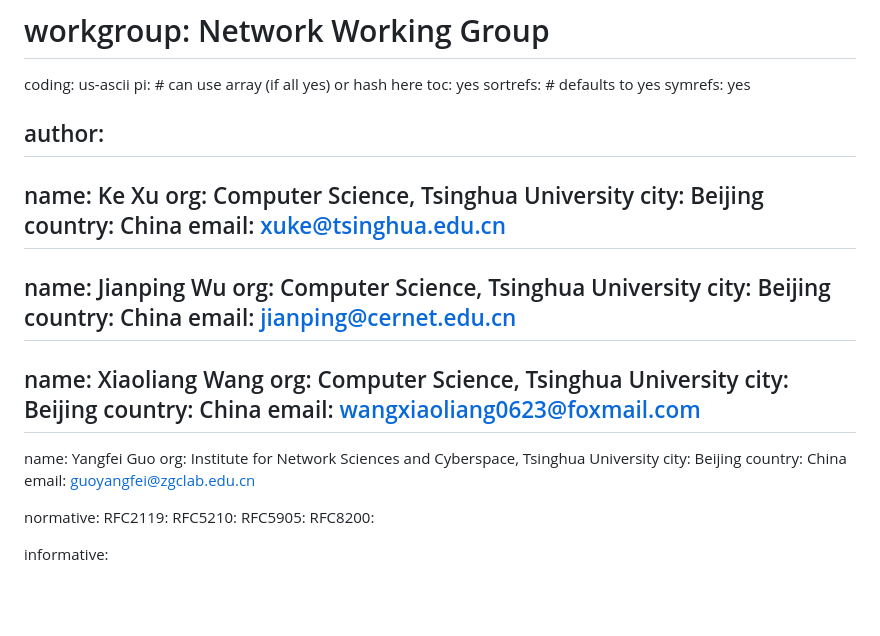
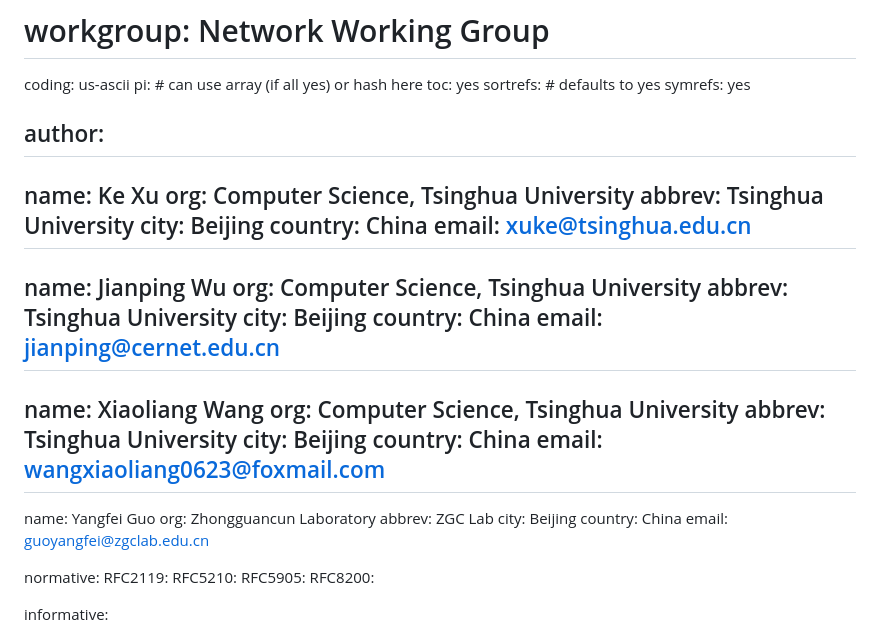
Before and after one commit to BasilGuo/savax-control, a Markdown page: draft-xu-savax-control.md, the part around the change. Drawn GitHub-style; blank space fills up the shorter version.

Commit message:
Update draft-xu-savax-control.md
my org abbrev

```diff
--- a/draft-xu-savax-control.md
+++ b/draft-xu-savax-control.md
@@ -24,24 +24,28 @@ author:
 -
   name: Ke Xu
   org: Computer Science, Tsinghua University
+  abbrev: Tsinghua University
   city: Beijing
   country: China
   email: xuke@tsinghua.edu.cn
 -
   name: Jianping Wu
   org: Computer Science, Tsinghua University
+  abbrev: Tsinghua University
   city: Beijing
   country: China
   email: jianping@cernet.edu.cn
 -
   name: Xiaoliang Wang
   org: Computer Science, Tsinghua University
+  abbrev: Tsinghua University
   city: Beijing
   country: China
   email: wangxiaoliang0623@foxmail.com
 -
   name: Yangfei Guo
-  org: Institute for Network Sciences and Cyberspace, Tsinghua University
+  org: Zhongguancun Laboratory
+  abbrev: ZGC Lab
   city: Beijing
   country: China
   email: guoyangfei@zgclab.edu.cn
```
